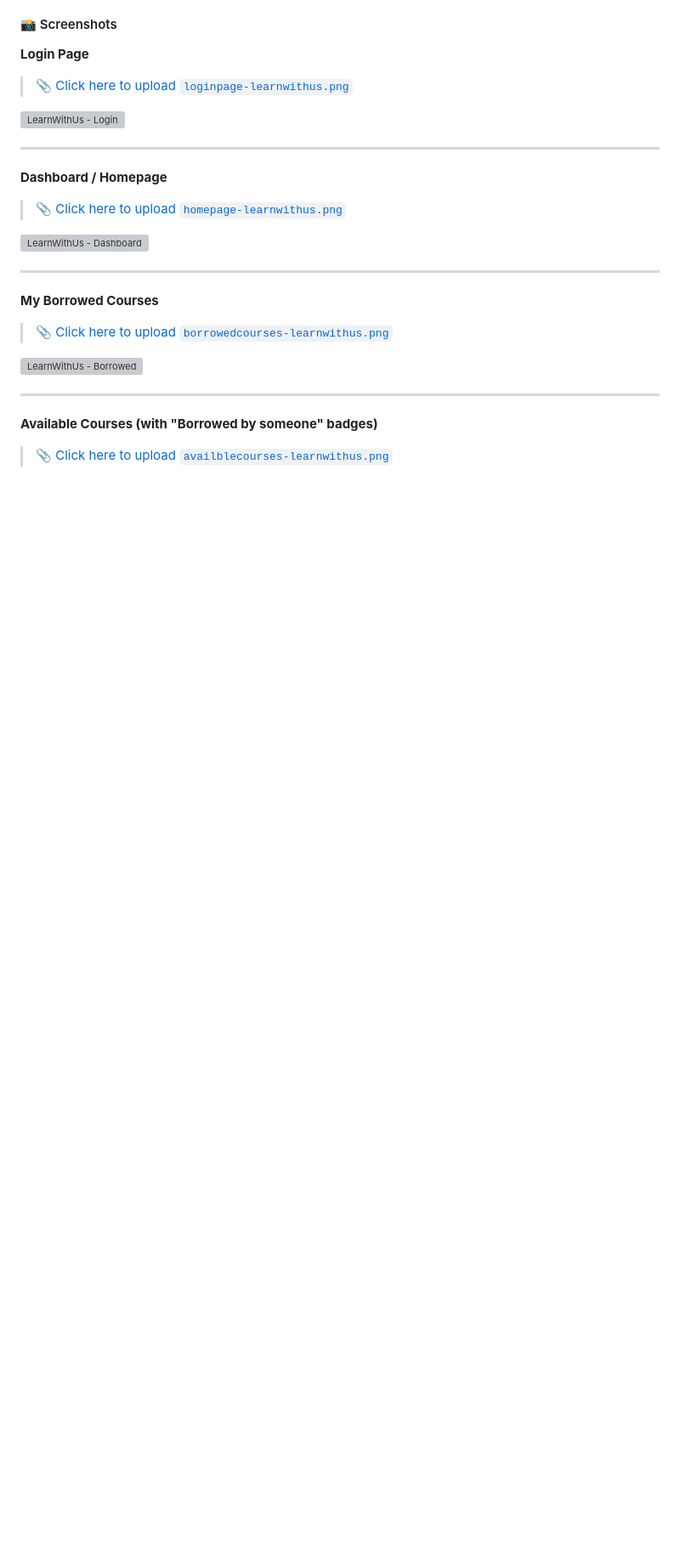
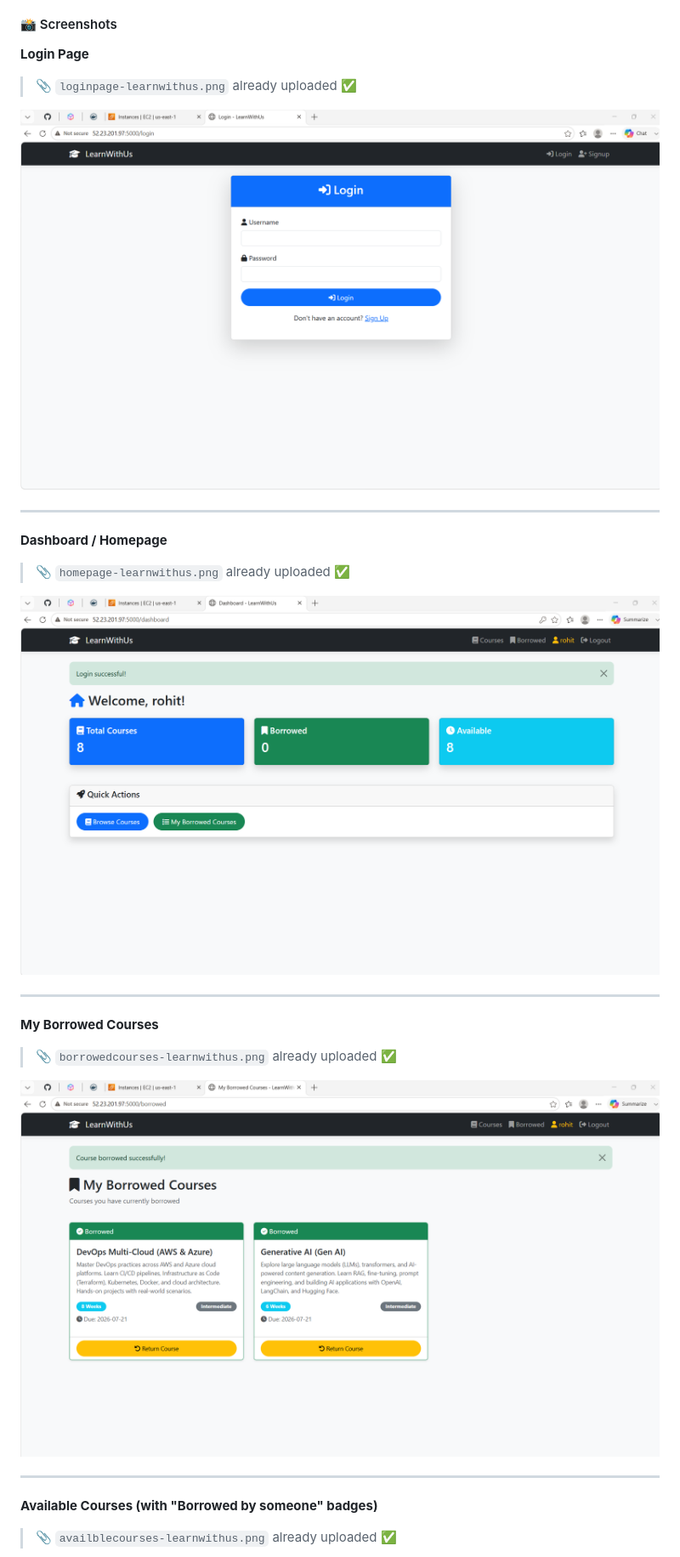
Before and after one commit to BRK-Devops/docker-pythonapp-project, a Markdown page: README.md, the part around one of its changes. Shown at 85% size. Rendered like a GitHub page; blank space fills up the shorter version; grey boxes are pictures that could not be loaded.

```diff
--- a/README.md
+++ b/README.md
@@ -141,26 +134,26 @@ Rebranded and improved version with updated UI and shared borrowing state visibl
 #### 📸 Screenshots
 
 **Login Page**
-> 📎 [Click here to upload `loginpage-learnwithus.png`](../../upload/files)
+> 📎 `loginpage-learnwithus.png` already uploaded ✅
 
-![LearnWithUs - Login](screenshots/loginpage-learnwithus.png)
+![LearnWithUs - Login](loginpage-learnwithus.png)
 
 ---
 
 **Dashboard / Homepage**
-> 📎 [Click here to upload `homepage-learnwithus.png`](../../upload/files)
+> 📎 `homepage-learnwithus.png` already uploaded ✅
 
-![LearnWithUs - Dashboard](screenshots/homepage-learnwithus.png)
+![LearnWithUs - Dashboard](homepage-learnwithus.png)
 
 ---
 
 **My Borrowed Courses**
-> 📎 [Click here to upload `borrowedcourses-learnwithus.png`](../../upload/files)
+> 📎 `borrowedcourses-learnwithus.png` already uploaded ✅
 
-![LearnWithUs - Borrowed](screenshots/borrowedcourses-learnwithus.png)
+![LearnWithUs - Borrowed](borrowedcourses-learnwithus.png)
 
 ---
 
 **Available Courses (with "Borrowed by someone" badges)**
-> 📎 [Click here to upload `availblecourses-learnwithus.png`](../../upload/files)
+> 📎 `availblecourses-learnwithus.png` already uploaded ✅
 
```
Also changed, not shown: other parts of README.md (+37 -50 lines).
